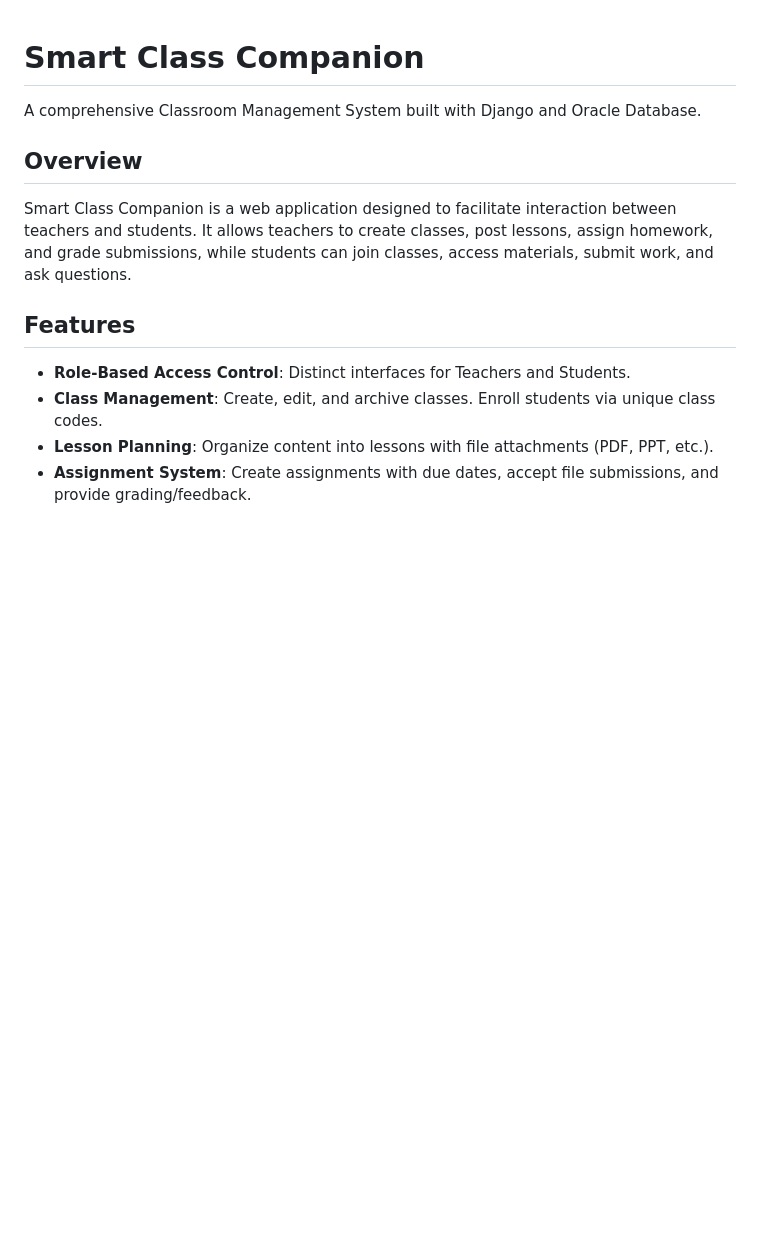
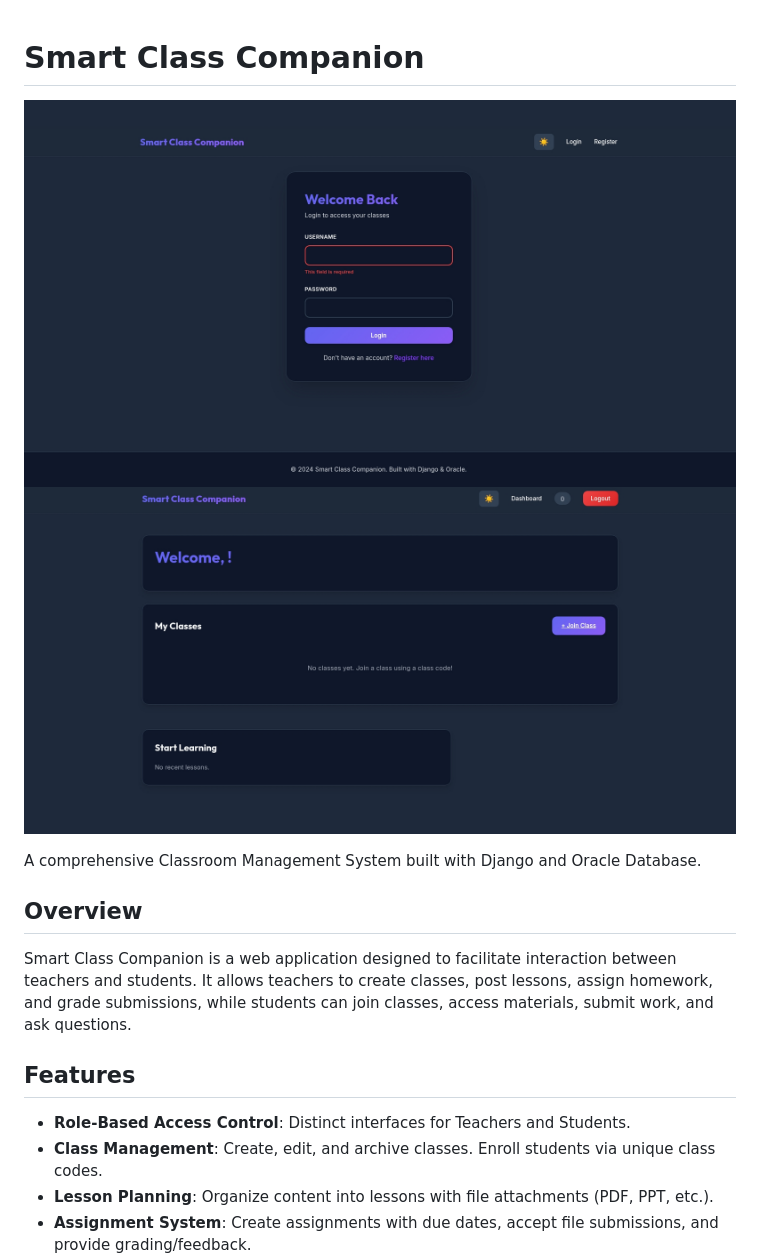
Before and after one commit to mirr-x/smart-class-companion, a Markdown page: README.md, the part around the change. Rendered like a GitHub page; blank space fills up the shorter version.

```diff
--- a/README.md
+++ b/README.md
@@ -1,4 +1,6 @@
 # Smart Class Companion
+![Smart Class Companion](assets/2.jpeg)
+![Smart Class Companion](assets/4.jpeg)
 
 A comprehensive Classroom Management System built with Django and Oracle Database.
 
```
